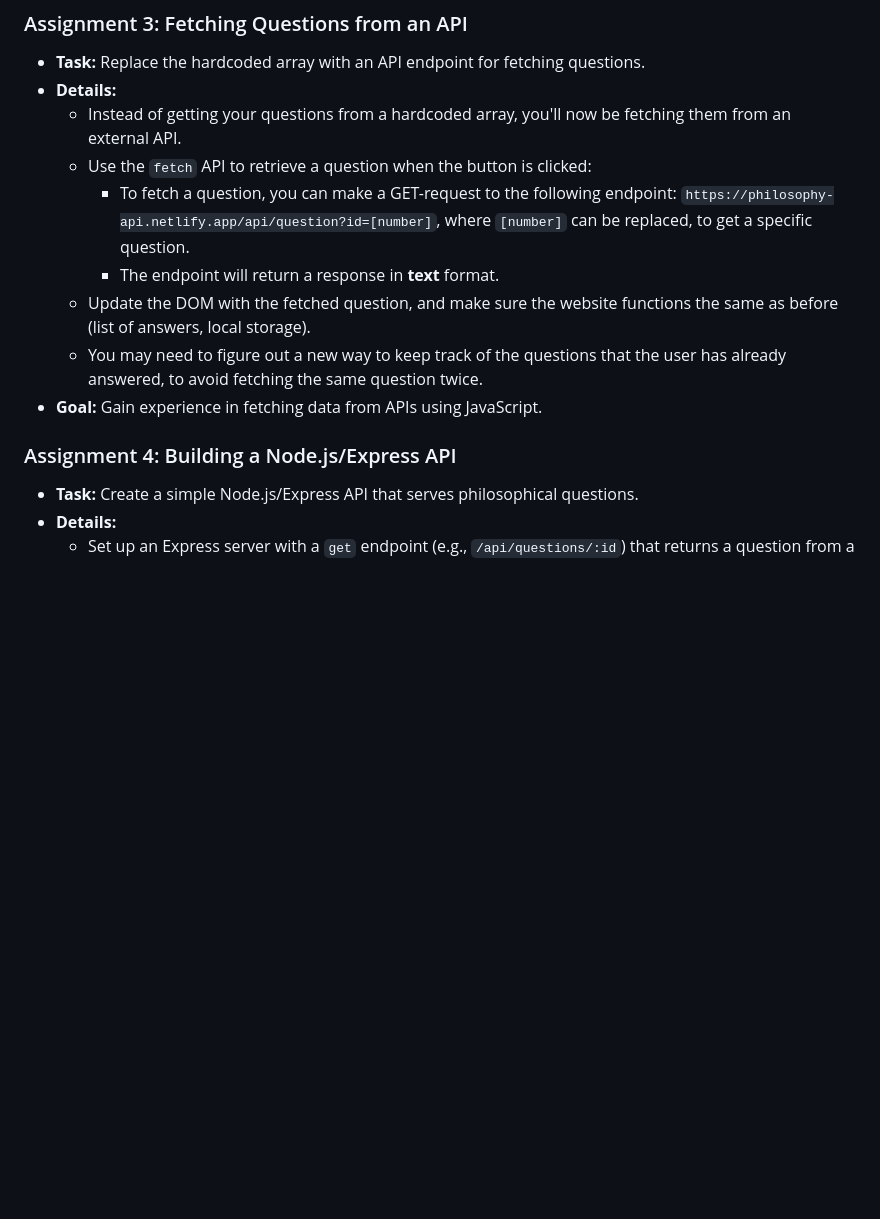
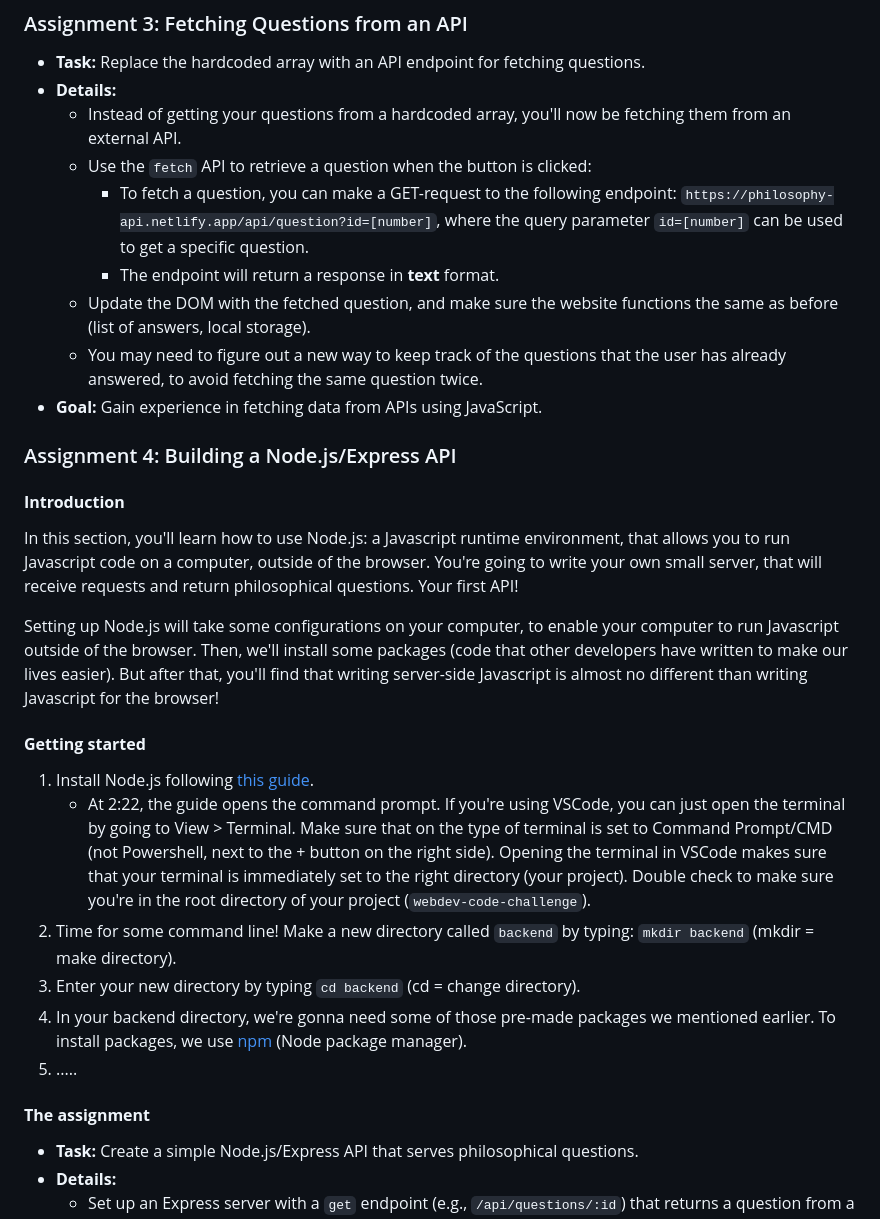
Before and after one commit to imkarin/webdev-code-challenge, a Markdown page: README.md, the part around the change. Drawn GitHub-style; blank space fills up the shorter version.

Commit message:
Add explanations to assignment 4 in ReadMe

```diff
--- a/README.md
+++ b/README.md
@@ -49,13 +49,28 @@ Create a new branch for each assignment: `assignment-X`. When you're done, creat
 - **Details:**
   - Instead of getting your questions from a hardcoded array, you'll now be fetching them from an external API.
   - Use the `fetch` API to retrieve a question when the button is clicked:
-    - To fetch a question, you can make a GET-request to the following endpoint: `https://philosophy-api.netlify.app/api/question?id=[number]`, where `[number]` can be replaced, to get a specific question.
+    - To fetch a question, you can make a GET-request to the following endpoint: `https://philosophy-api.netlify.app/api/question?id=[number]`, where the query parameter `id=[number]` can be used to get a specific question.
     - The endpoint will return a response in **text** format.
   - Update the DOM with the fetched question, and make sure the website functions the same as before (list of answers, local storage).
   - You may need to figure out a new way to keep track of the questions that the user has already answered, to avoid fetching the same question twice.
 - **Goal:** Gain experience in fetching data from APIs using JavaScript.
 
 ### Assignment 4: Building a Node.js/Express API
+
+#### **Introduction**
+In this section, you'll learn how to use Node.js: a Javascript runtime environment, that allows you to run Javascript code on a computer, outside of the browser. You're going to write your own small server, that will receive requests and return philosophical questions. Your first API!
+
+Setting up Node.js will take some configurations on your computer, to enable your computer to run Javascript outside of the browser. Then, we'll install some packages (code that other developers have written to make our lives easier). But after that, you'll find that writing server-side Javascript is almost no different than writing Javascript for the browser!
+
+#### **Getting started**
+1. Install Node.js following [this guide](https://www.youtube.com/watch?v=La6kH33-AVM).
+   - At 2:22, the guide opens the command prompt. If you're using VSCode, you can just open the terminal by going to View > Terminal. Make sure that on the type of terminal is set to Command Prompt/CMD (not Powershell, next to the + button on the right side). Opening the terminal in VSCode makes sure that your terminal is immediately set to the right directory (your project). Double check to make sure you're in the root directory of your project (`webdev-code-challenge`).
+2. Time for some command line! Make a new directory called `backend` by typing: `mkdir backend` (mkdir = make directory).
+3. Enter your new directory by typing `cd backend` (cd = change directory).
+4. In your backend directory, we're gonna need some of those pre-made packages we mentioned earlier. To install packages, we use [npm](https://www.npmjs.com/) (Node package manager).
+5. .....
+
+#### **The assignment**
 
 - **Task:** Create a simple Node.js/Express API that serves philosophical questions.
 - **Details:**
```
